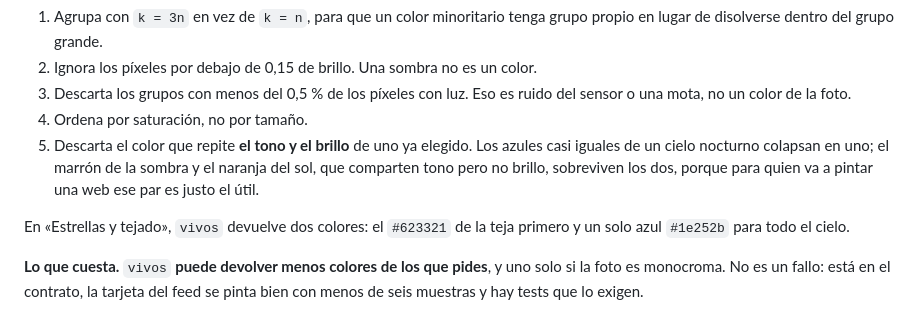
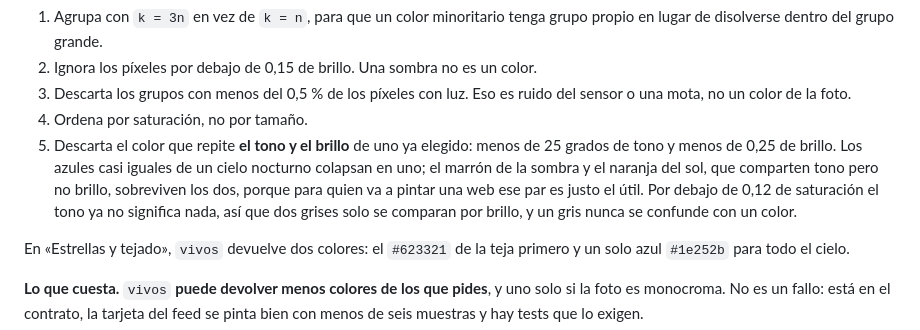
Before and after one commit to maragramonte/photo-palette, a Markdown page: docs/DECISIONES-TECNICAS.md, the part around the change. Rendered like a GitHub page.

```diff
--- a/docs/DECISIONES-TECNICAS.md
+++ b/docs/DECISIONES-TECNICAS.md
@@ -31,10 +31,12 @@ hiciste la foto.
 3. Descarta los grupos con menos del 0,5 % de los píxeles con luz. Eso es ruido del sensor o
    una mota, no un color de la foto.
 4. Ordena por saturación, no por tamaño.
-5. Descarta el color que repite **el tono y el brillo** de uno ya elegido. Los azules casi
-   iguales de un cielo nocturno colapsan en uno; el marrón de la sombra y el naranja del sol,
-   que comparten tono pero no brillo, sobreviven los dos, porque para quien va a pintar una
-   web ese par es justo el útil.
+5. Descarta el color que repite **el tono y el brillo** de uno ya elegido: menos de 25
+   grados de tono y menos de 0,25 de brillo. Los azules casi iguales de un cielo nocturno
+   colapsan en uno; el marrón de la sombra y el naranja del sol, que comparten tono pero no
+   brillo, sobreviven los dos, porque para quien va a pintar una web ese par es justo el
+   útil. Por debajo de 0,12 de saturación el tono ya no significa nada, así que dos grises
+   solo se comparan por brillo, y un gris nunca se confunde con un color.
 
 En «Estrellas y tejado», `vivos` devuelve dos colores: el `#623321` de la teja primero y un
 solo azul `#1e252b` para todo el cielo.
```
Also changed, not shown: README.md (+1 -1 lines).
